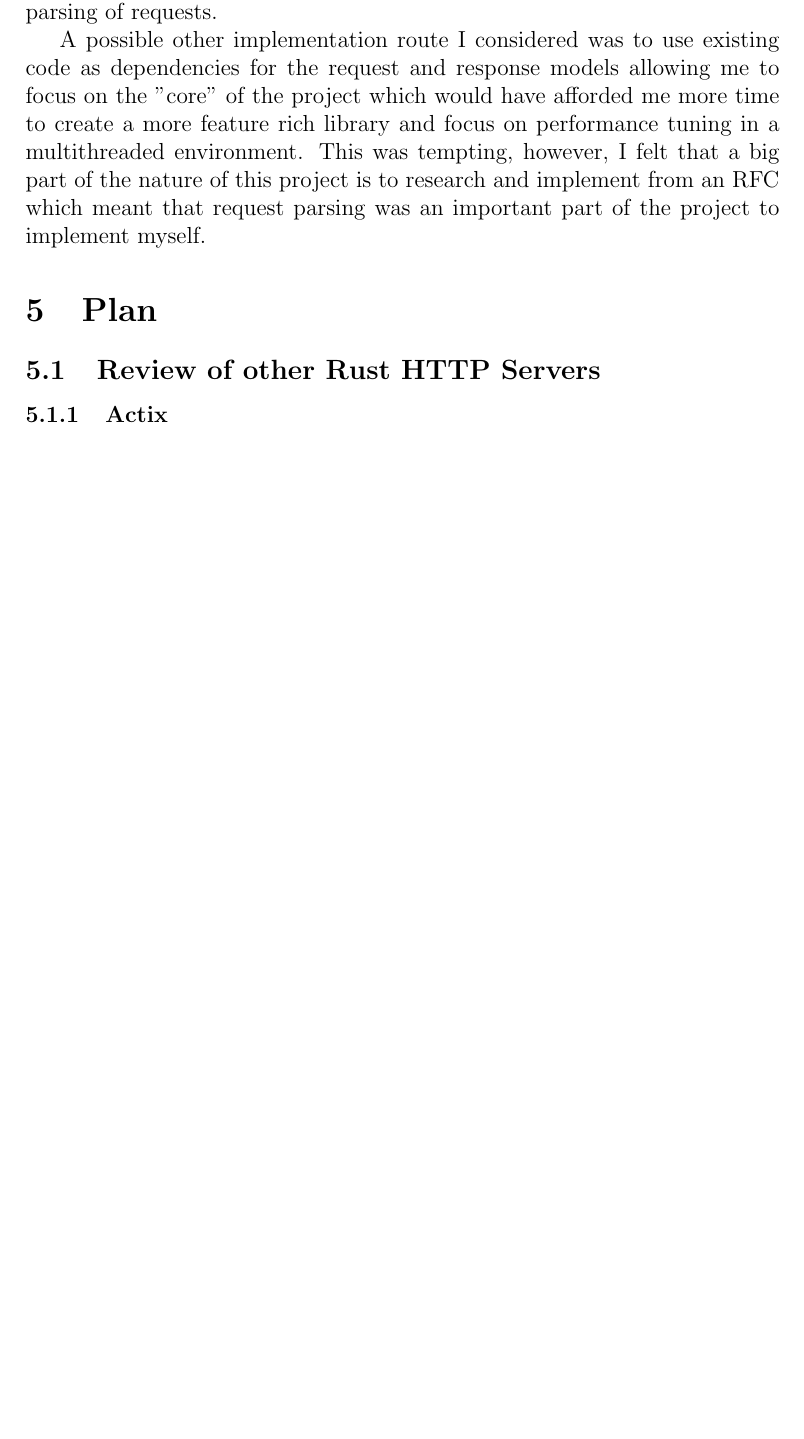
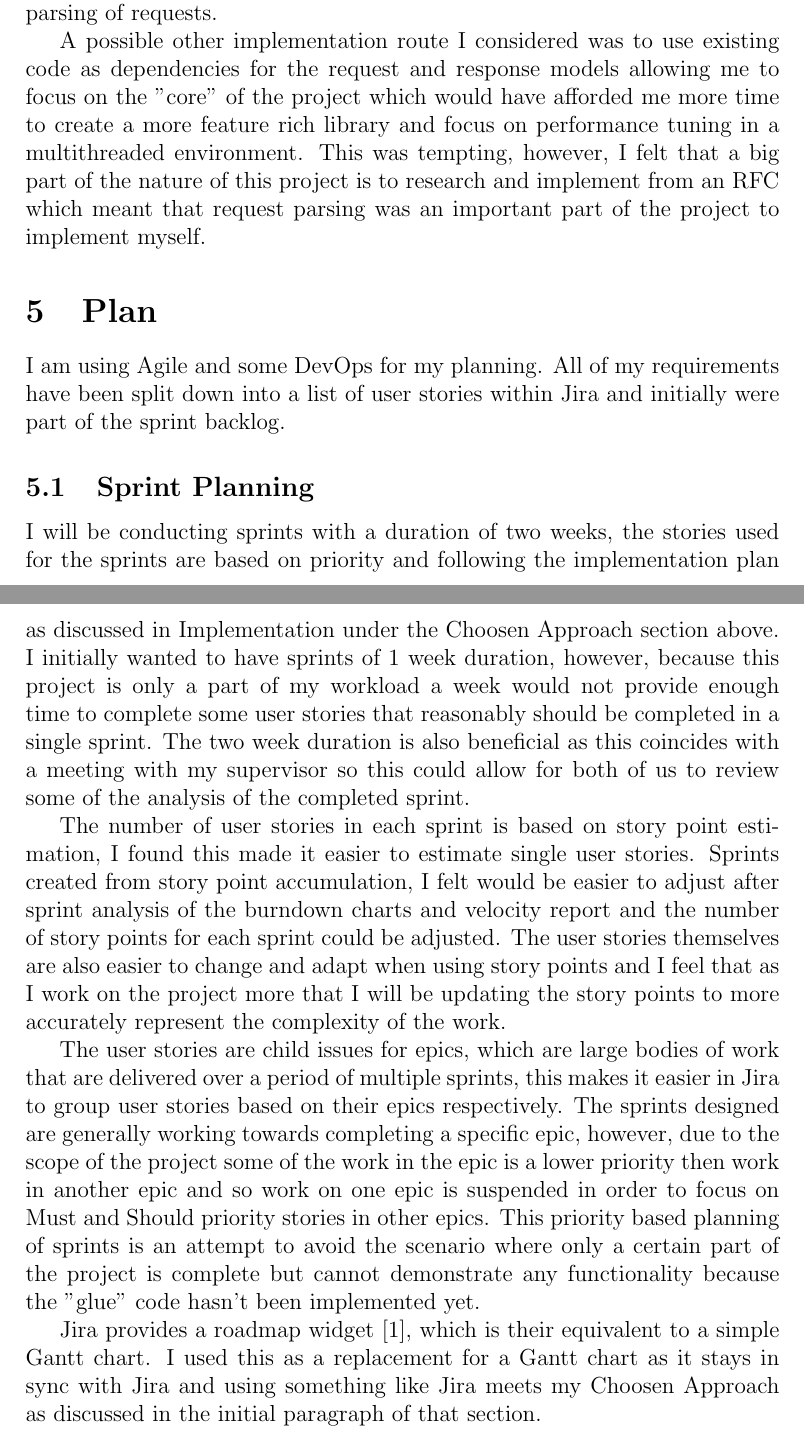
Before and after one commit to mc1098/ci601-old, a LaTeX document (report/interim-report/report.tex): part of page 8 of 9 before the commit and two parts of pages 10 and 11 of 13 after it, the two joined at a grey line, cut so that both start at the same text, the shorter picture padded with empty space. Compiled offline with pdfLaTeX.

Commit message:
Add plan section

```diff
--- a/report/interim-report/report.tex
+++ b/report/interim-report/report.tex
@@ -313,15 +315,36 @@ project to implement myself.
 
 \section{Plan} \label{sec:plan}
 
+I am using Agile and some DevOps for my planning. All of my requirements have been split down into
+a list of user stories within Jira and initially were part of the sprint backlog.
 
-\subsection{Review of other Rust HTTP Servers}
+\subsection{Sprint Planning}
 
-\subsubsection{Actix}
+I will be conducting sprints with a duration of two weeks, the stories used for the sprints are
+based on priority and following the implementation plan as discussed in \nameref{ssec:implementation}
+under the \nameref{sec:choosen-approach} section above. I initially wanted to have sprints of 1 week
+duration, however, because this project is only a part of my workload a week would not provide enough
+time to complete some user stories that reasonably should be completed in a single sprint. The two
+week duration is also beneficial as this coincides with a meeting with my supervisor so this could
+allow for both of us to review some of the analysis of the completed sprint.
 
-% Fig for images - use this as an example.
-% \begin{figure}[h]
-%     \centering
-%     \includegraphics[width=0.25\textwidth]{calculator}
-%     \caption{a nice plot}
-%     \label{fig:mesh1}
-% \end{figure}
+The number of user stories in each sprint is based on story point estimation, I found this made it
+easier to estimate single user stories. Sprints created from story point accumulation, I felt would
+be easier to adjust after sprint analysis of the burndown charts and velocity report and the number
+of story points for each sprint could be adjusted. The user stories themselves are also easier to
+change and adapt when using story points and I feel that as I work on the project more that I will
+be updating the story points to more accurately represent the complexity of the work.
+
+The user stories are child issues for epics, which are large bodies of work that are delivered over
+a period of multiple sprints, this makes it easier in Jira to group user stories based on their epics
+respectively. The sprints designed are generally working towards completing a specific epic, however,
+due to the scope of the project some of the work in the epic is a lower priority then work in another
+epic and so work on one epic is suspended in order to focus on Must and Should priority stories in
+other epics. This priority based planning of sprints is an attempt to avoid the scenario where only
+a certain part of the project is complete but cannot demonstrate any functionality because the
+"glue" code hasn't been implemented yet.
+
+Jira provides a roadmap widget [\ref{fig:jira-roadmap}], which is their equivalent to a
+simple Gantt chart. I used this as a replacement for a Gantt chart as it stays in sync with Jira and
+using something like Jira meets my \nameref{sec:choosen-approach} as discussed in the initial
+paragraph of that section.
```
Also changed, not shown: report/interim-report/images/project-roadmap.png (added), report/interim-report/report.tex (13 more changed lines).
